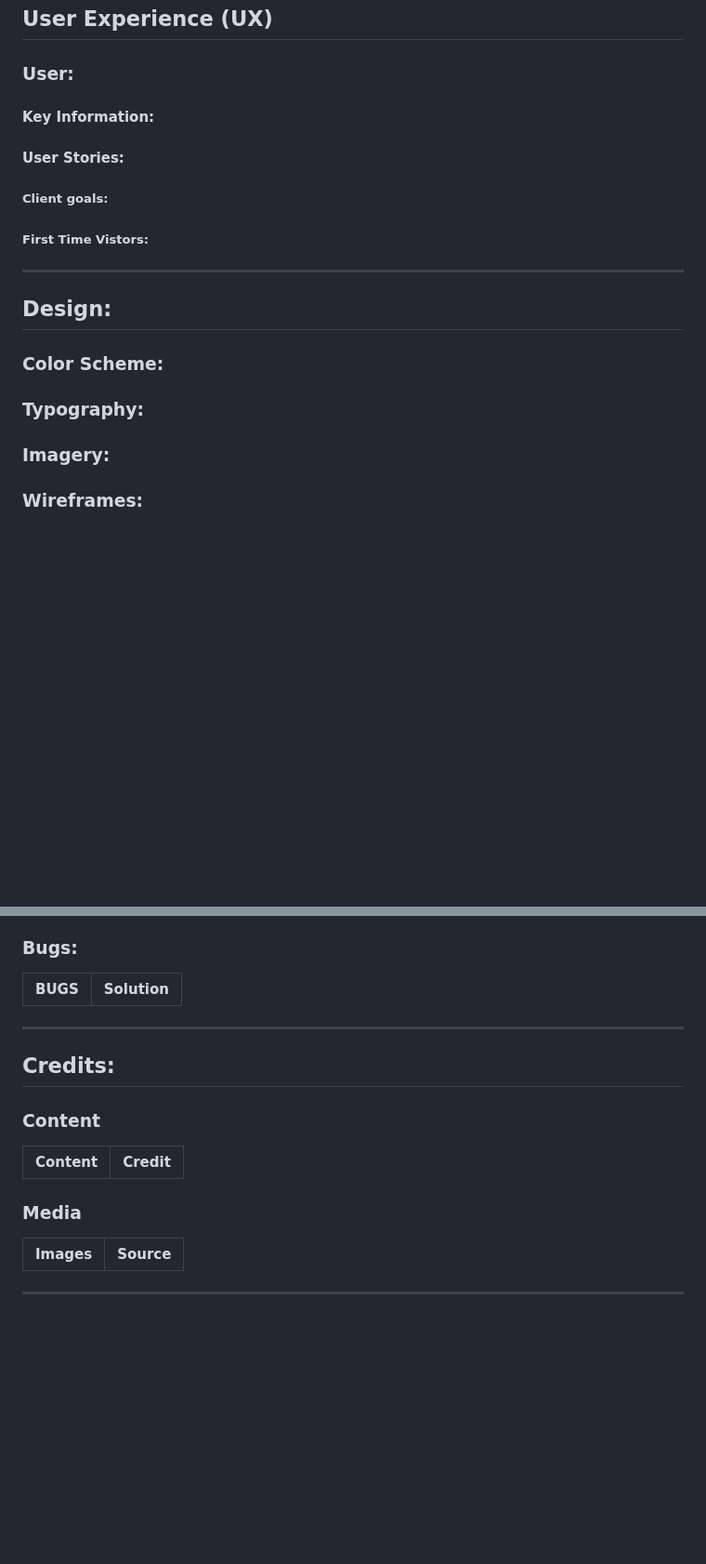
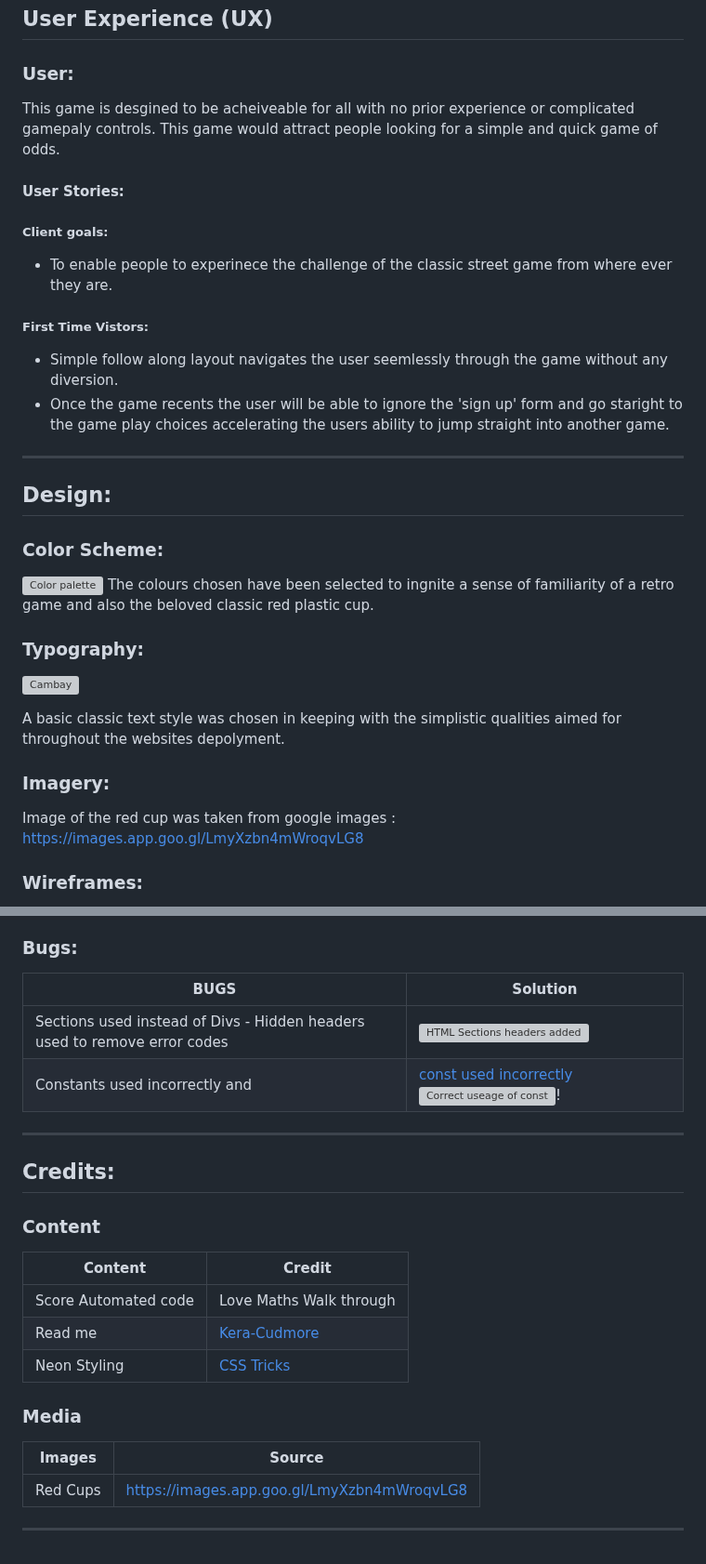
Before and after one commit to DpWhitt6/Trio-Cup, a Markdown page: README.md, 2 parts joined by grey strips. Shown at 93% size. GitHub-like rendering; blank space fills up the shorter version; grey boxes are pictures that could not be loaded.

```diff
--- a/README.md
+++ b/README.md
@@ -39,22 +45,30 @@ Insert AM I Responsive
 ## User Experience (UX)
 
 ### User:
-
-#### Key Information:
+This game is desgined to be acheiveable for all with no prior experience or complicated gamepaly controls. This game would attract people looking for a simple and quick game of odds.
 
 #### User Stories:
 
 ##### Client goals:
+* To enable people to experinece the challenge of the classic street game from where ever they are.
 
 ##### First Time Vistors:
-
+* Simple follow along layout navigates the user seemlessly through the game without any diversion.
+* Once the game recents the user will be able to ignore the 'sign up' form and go staright to the game play choices accelerating the users ability to jump straight into another game.
 ---
 ## Design:
 
 ### Color Scheme:
+![Color palette](https://github.com/user-attachments/assets/a2e9033e-3f7c-47f8-bcca-d434820128df)
+The colours chosen have been selected to ingnite a sense of familiarity of a retro game and also the beloved classic red plastic cup.
 
 ### Typography:
+![Cambay](https://github.com/user-attachments/assets/236a468e-dc9e-451d-9ee9-4dcbdfefd31a)
+
+A basic classic text style was chosen in keeping with the simplistic qualities aimed for throughout the websites depolyment.
 
 ### Imagery:
+Image of the red cup was taken from google images :
+https://images.app.goo.gl/LmyXzbn4mWroqvLG8
 
 ### Wireframes:
@@ -121,6 +169,8 @@ Type 'git clone' into the terminal and then paste the link you copied in step 3.
 ### Bugs:
 |BUGS| Solution|
 |--|--|
+|Sections used instead of Divs - Hidden headers used to remove error codes|![HTML Sections headers added](https://github.com/user-attachments/assets/7cba64e2-63f9-49ba-8d35-fbcdcf56acdb)|
+|Constants used incorrectly and |[const used incorrectly ](https://github.com/user-attachments/assets/cc9573fa-c74b-471e-b3dd-57ab38ae7201)![Correct useage of const](https://github.com/user-attachments/assets/be45fbcc-a7f5-479e-87a8-4c011a24c134)!|
 
 ---
 
@@ -128,9 +178,13 @@ Type 'git clone' into the terminal and then paste the link you copied in step 3.
 ### Content
 |Content | Credit |
 |--|--|
+|Score Automated code|Love Maths Walk through|
+|Read me|[Kera-Cudmore](https://github.com/kera-cudmore/readme-examples)|
+|Neon Styling|[CSS Tricks](https://css-tricks.com/how-to-create-neon-text-with-css/)|
 
 ### Media
 |Images| Source|
 |--|--|
+|Red Cups|https://images.app.goo.gl/LmyXzbn4mWroqvLG8|
 
 ---
```
Also changed, not shown: other parts of README.md (+45 -5 lines).
